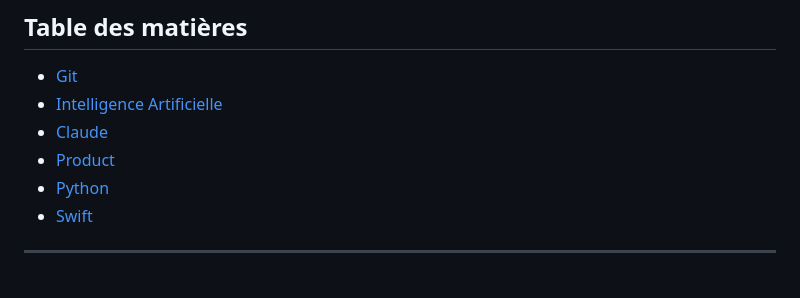
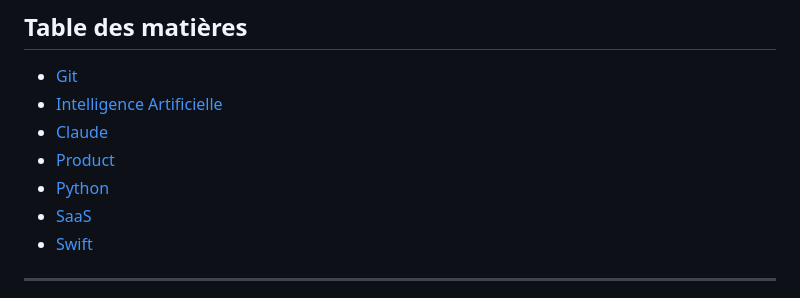
Before and after one commit to bpoulain/bpoulain.github.io, a Markdown page: knowledge.md, the part around the change. Rendered like a GitHub page.

```diff
--- a/knowledge.md
+++ b/knowledge.md
@@ -9,6 +9,7 @@
 - [Claude](#claude)
 - [Product](#product)
 - [Python](#python)
+- [SaaS](#saas)
 - [Swift](#swift)
 
 ---
```
